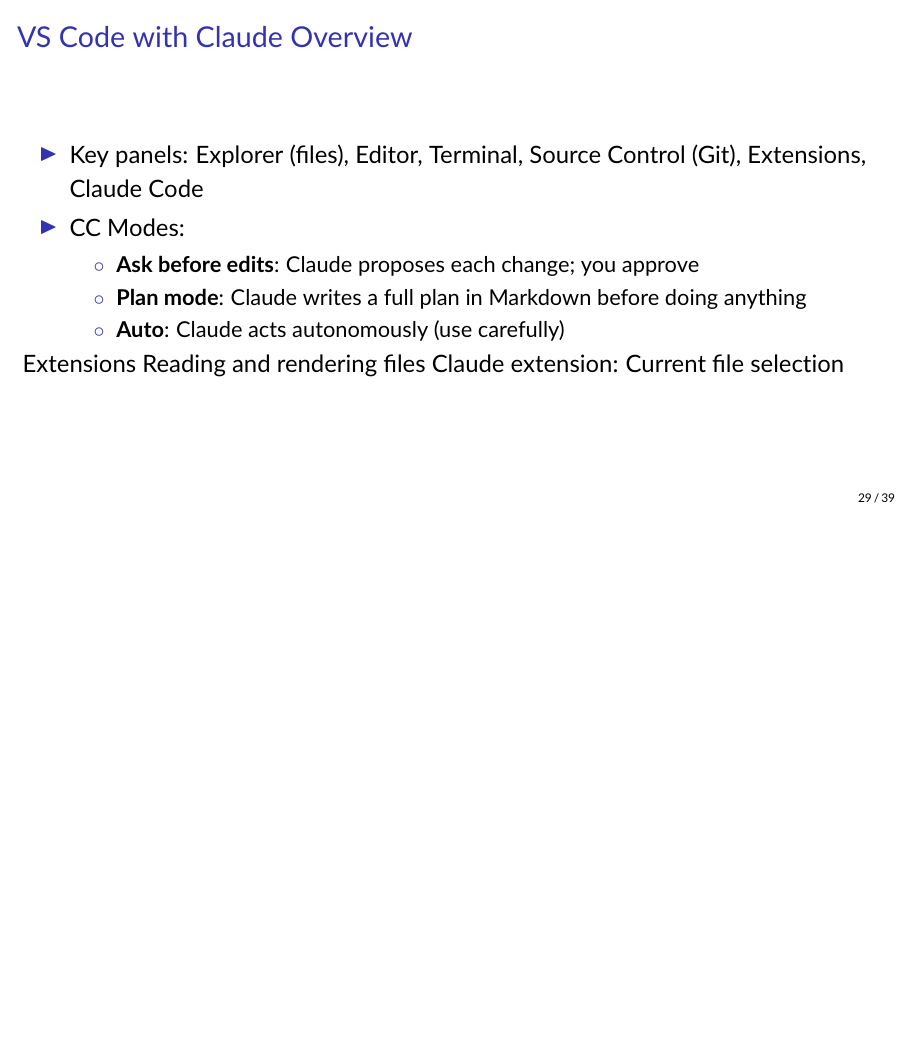
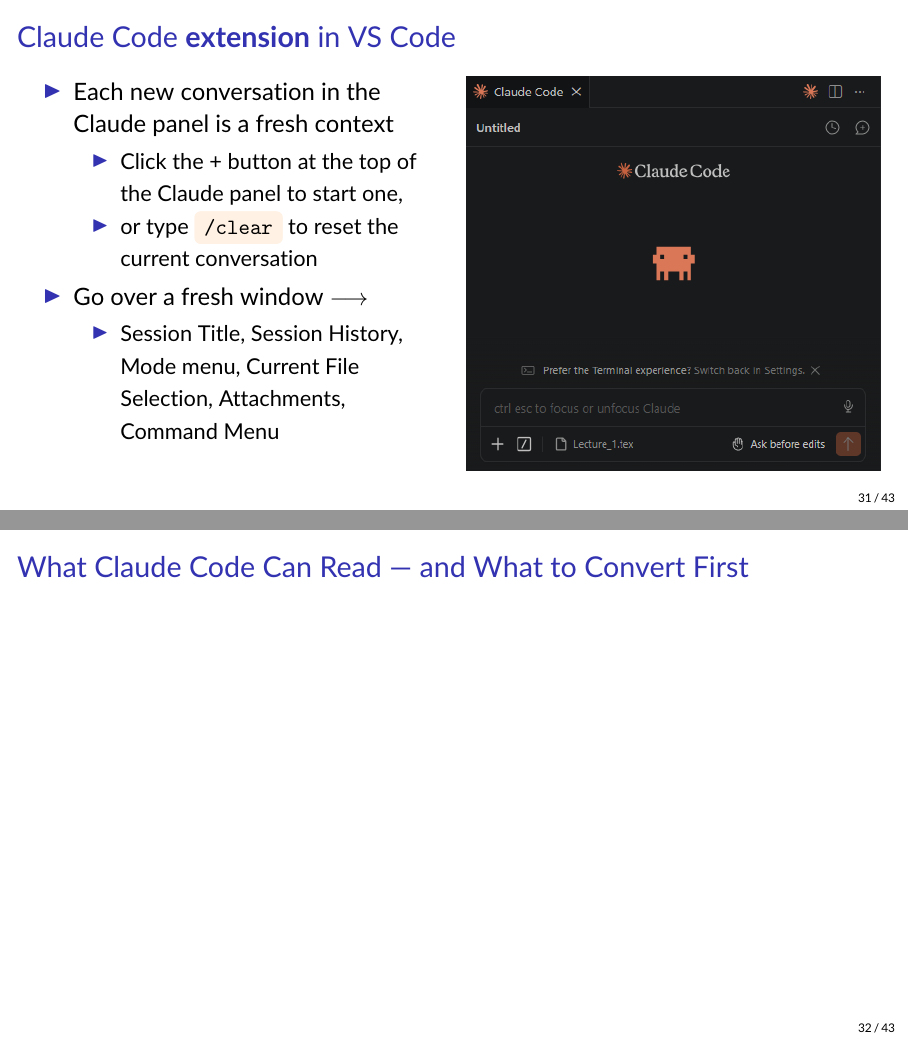
Before and after one commit to tannerregan/GWU_AI_study_group, LaTeX slides (slides/Lecture_1.tex): page 32 of 42 before the commit and pages 34 and 35 of 46 after it, the two joined at a grey line, the shorter picture padded with empty space. Compiled offline with pdfLaTeX.

Commit message:
updated lecture 1 slides

```diff
--- a/slides/Lecture_1.tex
+++ b/slides/Lecture_1.tex
@@ -565,22 +594,33 @@
 
 %%%%%%%%%%%%%%
 \begin{frame}
-\frametitle{VS Code with Claude Overview}
+\frametitle{Claude Code {\bf extension} in VS Code}
 
-\begin{itemize}
-    \item Key panels: Explorer (files), Editor, Terminal, Source Control (Git), Extensions, Claude Code
-    \item CC Modes:
+\begin{columns}[T]
+    \begin{column}{0.48\textwidth}
         \begin{itemize}
-            \item[$\circ$] \textbf{Ask before edits}: Claude proposes each change; you approve
-            \item[$\circ$] \textbf{Plan mode}: Claude writes a full plan in Markdown before doing anything
-            \item[$\circ$] \textbf{Auto}: Claude acts autonomously (use carefully)
+
+            \item Each new conversation in the Claude panel is a fresh context
+            \begin{itemize}
+                \item Click the + button at the top of the Claude panel to start one,
+                \item or type \hlcode{/clear} to reset the current conversation
+            \end{itemize}
+            \item Go over a fresh window $\longrightarrow$
+            \begin{itemize}
+                \item Session Title, Session History, Mode menu, Current File Selection, Attachments, Command Menu
+            \end{itemize}
         \end{itemize}
-\end{itemize}
+    \end{column}
+    \begin{column}{0.48\textwidth}
+        \includegraphics[width=\linewidth, height=0.82\textheight, keepaspectratio]{../figures/screenshots/claude_window.png}
+    \end{column}
+\end{columns}
+\end{frame}
 
-Extensions
-Reading and rendering files
-Claude extension: Current file selection
+\begin{frame}{What Claude Code Can Read — and What to Convert First}
 
+
+%https://claesbackman.com/claude-code-guide.html#:~:text=What%20Claude%20Code%20Can%20Read%20%E2%80%94%20and%20What%20to%20Convert%20First
 
 \end{frame}
 
```
Also changed, not shown: figures/screenshots/claude_window.png (added), figures/screenshots/vscode_example.png, slides/Lecture_1.pdf, slides/Lecture_1.tex (48 more changed lines), 8 other files.
